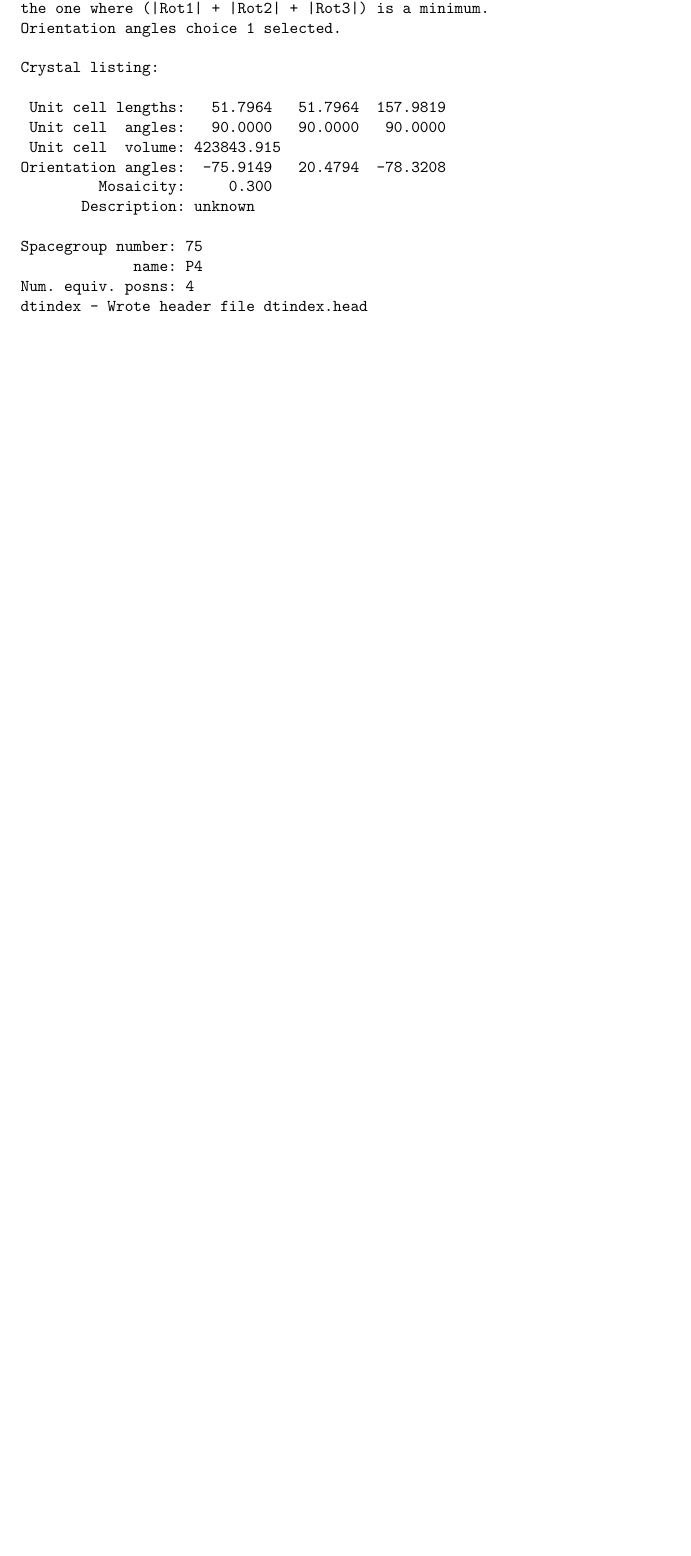
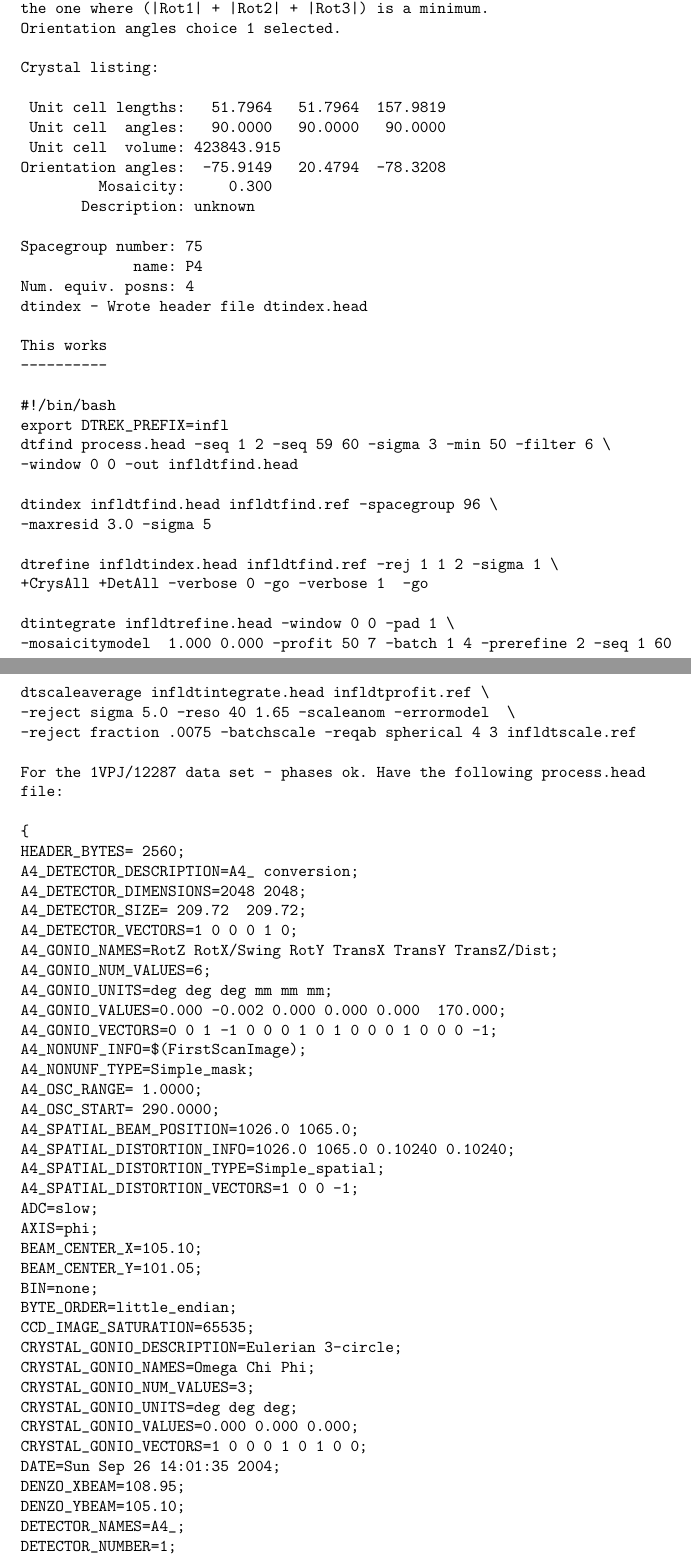
Before and after one commit to xia2/xia2, a LaTeX document (Wrappers/dTREK/Doc/dTREK.tex): part of page 7 of 7 before the commit and two parts of pages 7 and 8 of 9 after it, the two joined at a grey line, cut so that both start at the same text, the shorter picture padded with empty space. Compiled offline with pdfLaTeX.

Commit message:
Included d*TREK processing example which "worked"

```diff
--- a/Wrappers/dTREK/Doc/dTREK.tex
+++ b/Wrappers/dTREK/Doc/dTREK.tex
@@ -331,4 +331,43 @@ Spacegroup number: 75
 Num. equiv. posns: 4
 dtindex - Wrote header file dtindex.head
 
+This works
+----------
 
+#!/bin/bash
+export DTREK_PREFIX=infl
+dtfind process.head -seq 1 2 -seq 59 60 -sigma 3 -min 50 -filter 6 \
+-window 0 0 -out infldtfind.head
+
+dtindex infldtfind.head infldtfind.ref -spacegroup 96 \
+-maxresid 3.0 -sigma 5
+
+dtrefine infldtindex.head infldtfind.ref -rej 1 1 2 -sigma 1 \
++CrysAll +DetAll -verbose 0 -go -verbose 1  -go
+
+dtintegrate infldtrefine.head -window 0 0 -pad 1 \
+-mosaicitymodel  1.000 0.000 -profit 50 7 -batch 1 4 -prerefine 2 -seq 1 60
+
+dtscaleaverage infldtintegrate.head infldtprofit.ref \
+-reject sigma 5.0 -reso 40 1.65 -scaleanom -errormodel  \
+-reject fraction .0075 -batchscale -reqab spherical 4 3 infldtscale.ref
+
+For the 1VPJ/12287 data set - phases ok. Have the following process.head
+file:
+
+{
+HEADER_BYTES= 2560;
+A4_DETECTOR_DESCRIPTION=A4_ conversion;
+A4_DETECTOR_DIMENSIONS=2048 2048;
+A4_DETECTOR_SIZE= 209.72  209.72;
+A4_DETECTOR_VECTORS=1 0 0 0 1 0;
+A4_GONIO_NAMES=RotZ RotX/Swing RotY TransX TransY TransZ/Dist;
+A4_GONIO_NUM_VALUES=6;
+A4_GONIO_UNITS=deg deg deg mm mm mm;
+A4_GONIO_VALUES=0.000 -0.002 0.000 0.000 0.000  170.000;
+A4_GONIO_VECTORS=0 0 1 -1 0 0 0 1 0 1 0 0 0 1 0 0 0 -1;
+A4_NONUNF_INFO=$(FirstScanImage);
+A4_NONUNF_TYPE=Simple_mask;
+A4_OSC_RANGE= 1.0000;
+A4_OSC_START= 290.0000;
+A4_SPATIAL_BEAM_POSITION=1026.0 1065.0;
@@ -334,0 +377,10 @@ dtindex - Wrote header file dtindex.head
+ADC=slow;
+AXIS=phi;
+BEAM_CENTER_X=105.10;
+BEAM_CENTER_Y=101.05;
+BIN=none;
+BYTE_ORDER=little_endian;
+CCD_IMAGE_SATURATION=65535;
+CRYSTAL_GONIO_DESCRIPTION=Eulerian 3-circle;
+CRYSTAL_GONIO_NAMES=Omega Chi Phi;
+CRYSTAL_GONIO_NUM_VALUES=3;
@@ -334,0 +390,2 @@ dtindex - Wrote header file dtindex.head
+DATE=Sun Sep 26 14:01:35 2004;
+DENZO_XBEAM=108.95;
```
Also changed, not shown: Wrappers/dTREK/Doc/dTREK.pdf, Wrappers/dTREK/Doc/dTREK.tex (47 more changed lines).
